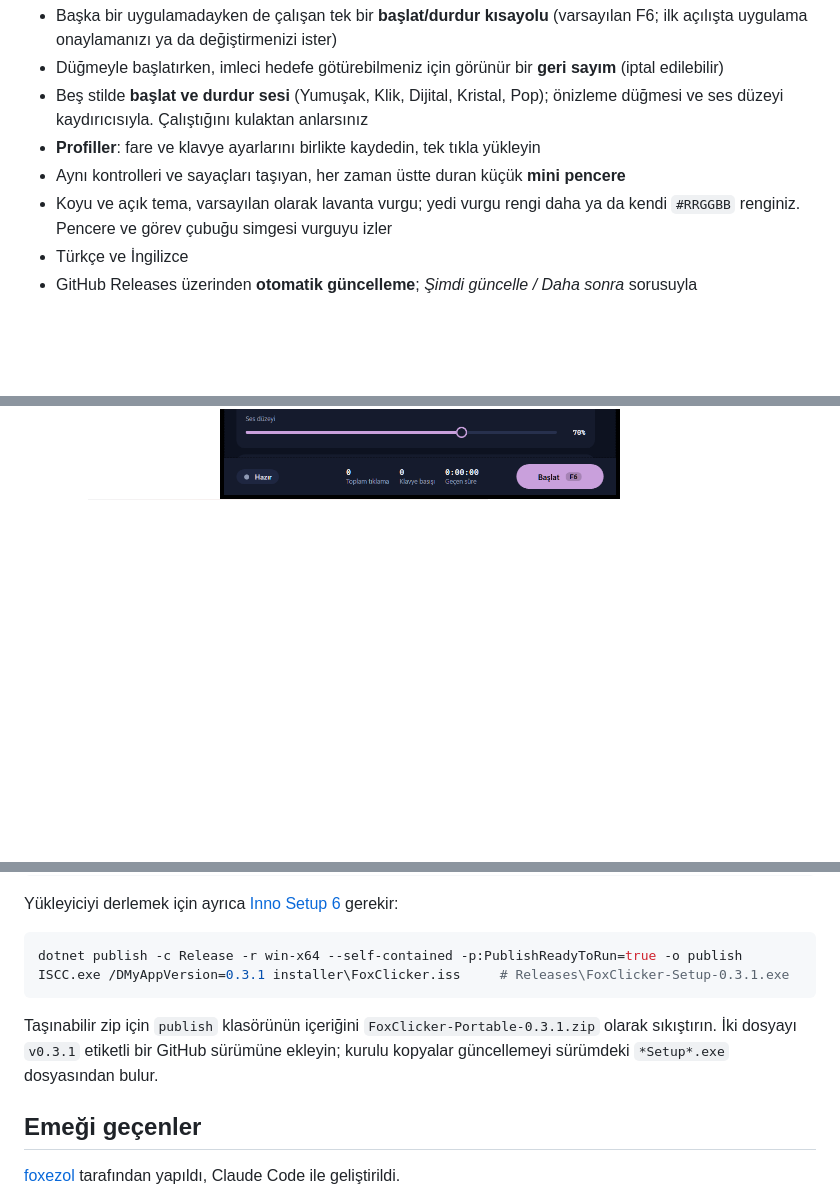
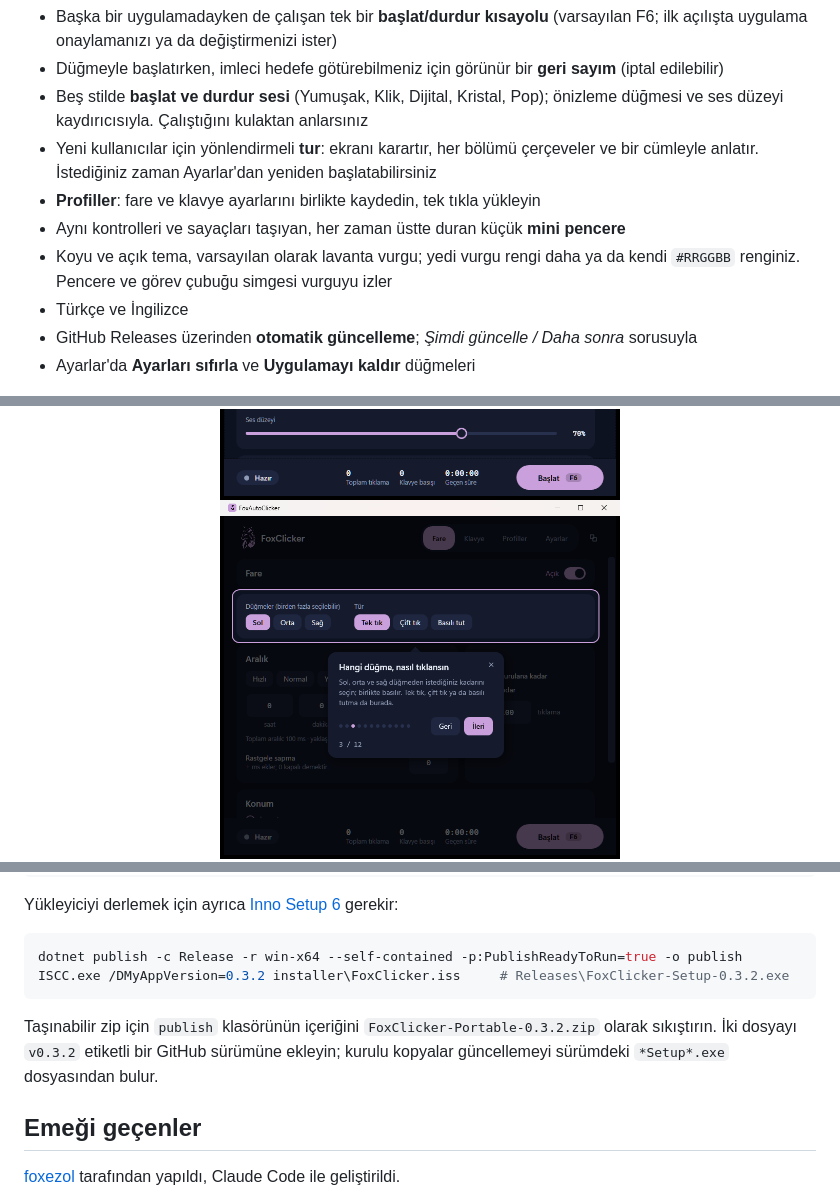
Before and after one commit to foxezol/foxautoclicker, a Markdown page: README.tr.md, 3 parts joined by grey strips. Drawn GitHub-style; pictures changed too: docs/screenshots/tr-tour.png (added); blank space fills up the shorter version.

````diff
--- a/README.tr.md
+++ b/README.tr.md
@@ -31,16 +31,19 @@
 - Başka bir uygulamadayken de çalışan tek bir **başlat/durdur kısayolu** (varsayılan F6; ilk açılışta uygulama onaylamanızı ya da değiştirmenizi ister)
 - Düğmeyle başlatırken, imleci hedefe götürebilmeniz için görünür bir **geri sayım** (iptal edilebilir)
 - Beş stilde **başlat ve durdur sesi** (Yumuşak, Klik, Dijital, Kristal, Pop); önizleme düğmesi ve ses düzeyi kaydırıcısıyla. Çalıştığını kulaktan anlarsınız
+- Yeni kullanıcılar için yönlendirmeli **tur**: ekranı karartır, her bölümü çerçeveler ve bir cümleyle anlatır. İstediğiniz zaman Ayarlar'dan yeniden başlatabilirsiniz
 - **Profiller**: fare ve klavye ayarlarını birlikte kaydedin, tek tıkla yükleyin
 - Aynı kontrolleri ve sayaçları taşıyan, her zaman üstte duran küçük **mini pencere**
 - Koyu ve açık tema, varsayılan olarak lavanta vurgu; yedi vurgu rengi daha ya da kendi `#RRGGBB` renginiz. Pencere ve görev çubuğu simgesi vurguyu izler
 - Türkçe ve İngilizce
 - GitHub Releases üzerinden **otomatik güncelleme**; *Şimdi güncelle / Daha sonra* sorusuyla
+- Ayarlar'da **Ayarları sıfırla** ve **Uygulamayı kaldır** düğmeleri
 
 <div align="center">
 <img src="docs/screenshots/tr-keyboard-recording.png" alt="Tuş kaydı" width="400">
 <img src="docs/screenshots/tr-profiles.png" alt="Profiller" width="400">
 <img src="docs/screenshots/tr-settings-sounds.png" alt="Ses ayarları" width="400">
+<img src="docs/screenshots/tr-tour.png" alt="Tanıtım turu" width="400">
 <img src="docs/screenshots/tr-about.png" alt="Hakkında" width="400">
 <img src="docs/screenshots/tr-mini.png" alt="Mini pencere" width="260">
 </div>
@@ -92,10 +95,10 @@ Yükleyiciyi derlemek için ayrıca [Inno Setup 6](https://jrsoftware.org/isinfo
 
 ```powershell
 dotnet publish -c Release -r win-x64 --self-contained -p:PublishReadyToRun=true -o publish
-ISCC.exe /DMyAppVersion=0.3.1 installer\FoxClicker.iss     # Releases\FoxClicker-Setup-0.3.1.exe
+ISCC.exe /DMyAppVersion=0.3.2 installer\FoxClicker.iss     # Releases\FoxClicker-Setup-0.3.2.exe
 ```
 
-Taşınabilir zip için `publish` klasörünün içeriğini `FoxClicker-Portable-0.3.1.zip` olarak sıkıştırın. İki dosyayı `v0.3.1` etiketli bir GitHub sürümüne ekleyin; kurulu kopyalar güncellemeyi sürümdeki `*Setup*.exe` dosyasından bulur.
+Taşınabilir zip için `publish` klasörünün içeriğini `FoxClicker-Portable-0.3.2.zip` olarak sıkıştırın. İki dosyayı `v0.3.2` etiketli bir GitHub sürümüne ekleyin; kurulu kopyalar güncellemeyi sürümdeki `*Setup*.exe` dosyasından bulur.
 
 ## Emeği geçenler
 
````
Also changed, not shown: README.md (+5 -2 lines), docs/screenshots/en-tour.png (added), 9 other files.
